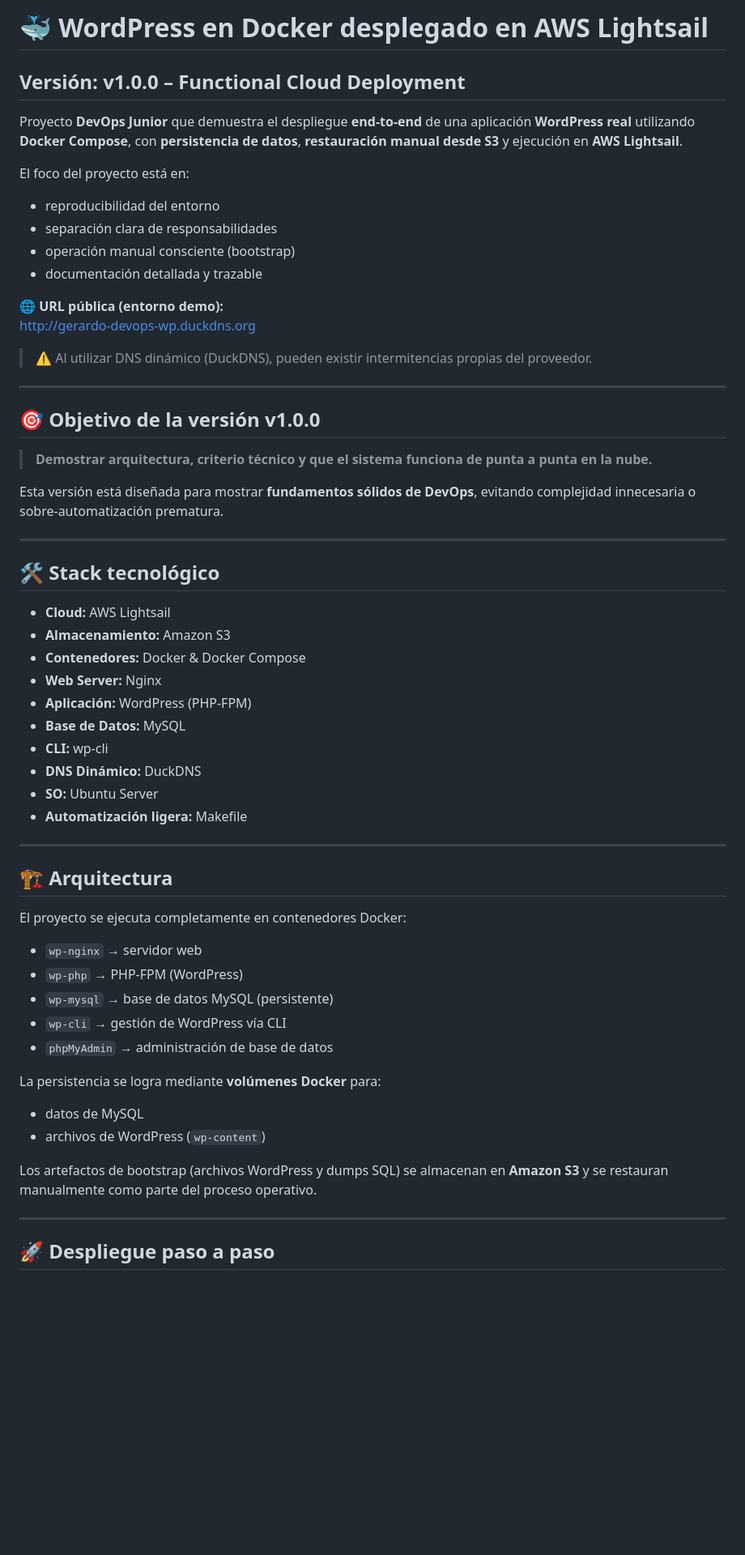
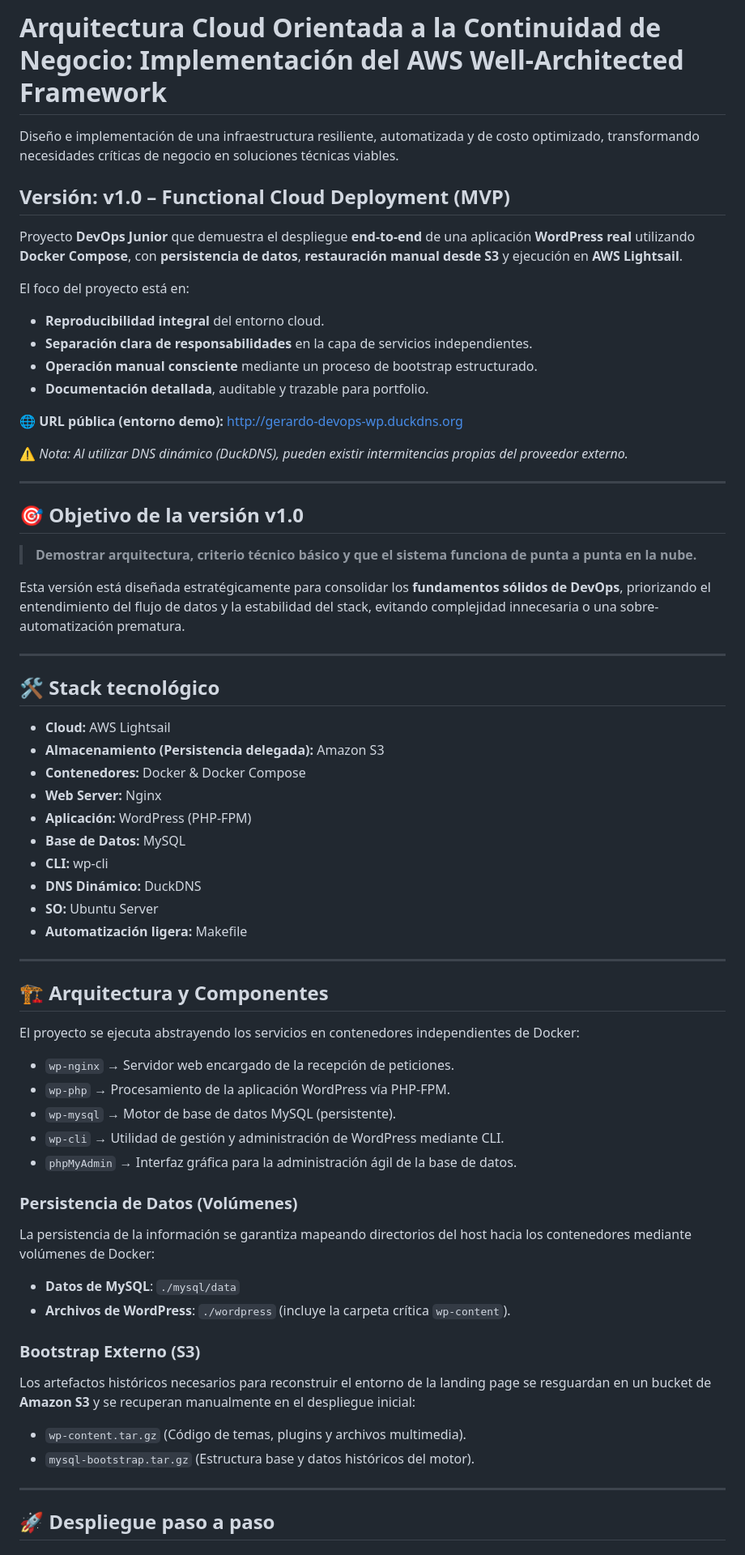
Before and after one commit to GerardMastra/wordpress-docker-devops, a Markdown page: README.md, the part around one of its changes. Shown at 81% size. Drawn GitHub-style; blank space fills up the shorter version.

Commit message:
docs: consolidar y unificar especificaciones de infraestructura funcional v1.0

```diff
--- a/README.md
+++ b/README.md
@@ -1,62 +1,71 @@
-# 🐳 WordPress en Docker desplegado en AWS Lightsail
+# Arquitectura Cloud Orientada a la Continuidad de Negocio: Implementación del AWS Well-Architected Framework
 
-## Versión: v1.0.0 – Functional Cloud Deployment
+Diseño e implementación de una infraestructura resiliente, automatizada y de costo optimizado, transformando necesidades críticas de negocio en soluciones técnicas viables.
+
+## Versión: v1.0 – Functional Cloud Deployment (MVP)
 
 Proyecto **DevOps Junior** que demuestra el despliegue **end-to-end** de una aplicación **WordPress real** utilizando **Docker Compose**, con **persistencia de datos**, **restauración manual desde S3** y ejecución en **AWS Lightsail**.
 
 El foco del proyecto está en:
 
-- reproducibilidad del entorno
-- separación clara de responsabilidades
-- operación manual consciente (bootstrap)
-- documentación detallada y trazable
+* **Reproducibilidad integral** del entorno cloud.
+* **Separación clara de responsabilidades** en la capa de servicios independientes.
+* **Operación manual consciente** mediante un proceso de bootstrap estructurado.
+* **Documentación detallada**, auditable y trazable para portfolio.
 
 🌐 **URL pública (entorno demo):**
 <http://gerardo-devops-wp.duckdns.org>
 
-> ⚠️ Al utilizar DNS dinámico (DuckDNS), pueden existir intermitencias propias del proveedor.
+⚠️ *Nota: Al utilizar DNS dinámico (DuckDNS), pueden existir intermitencias propias del proveedor externo.*
 
 ---
 
-## 🎯 Objetivo de la versión v1.0.0
+## 🎯 Objetivo de la versión v1.0
 
-> **Demostrar arquitectura, criterio técnico y que el sistema funciona de punta a punta en la nube.**
+> **Demostrar arquitectura, criterio técnico básico y que el sistema funciona de punta a punta en la nube.**
 
-Esta versión está diseñada para mostrar **fundamentos sólidos de DevOps**, evitando complejidad innecesaria o sobre-automatización prematura.
+Esta versión está diseñada estratégicamente para consolidar los **fundamentos sólidos de DevOps**, priorizando el entendimiento del flujo de datos y la estabilidad del stack, evitando complejidad innecesaria o una sobre-automatización prematura.
 
 ---
 
 ## 🛠 Stack tecnológico
 
-- **Cloud:** AWS Lightsail
-- **Almacenamiento:** Amazon S3
-- **Contenedores:** Docker & Docker Compose
-- **Web Server:** Nginx
-- **Aplicación:** WordPress (PHP-FPM)
-- **Base de Datos:** MySQL
-- **CLI:** wp-cli
-- **DNS Dinámico:** DuckDNS
-- **SO:** Ubuntu Server
-- **Automatización ligera:** Makefile
+* **Cloud:** AWS Lightsail
+* **Almacenamiento (Persistencia delegada):** Amazon S3
+* **Contenedores:** Docker & Docker Compose
+* **Web Server:** Nginx
+* **Aplicación:** WordPress (PHP-FPM)
+* **Base de Datos:** MySQL
+* **CLI:** wp-cli
+* **DNS Dinámico:** DuckDNS
+* **SO:** Ubuntu Server
+* **Automatización ligera:** Makefile
 
 ---
 
-## 🏗 Arquitectura
+## 🏗 Arquitectura y Componentes
 
-El proyecto se ejecuta completamente en contenedores Docker:
+El proyecto se ejecuta abstrayendo los servicios en contenedores independientes de Docker:
 
-- `wp-nginx` → servidor web
-- `wp-php` → PHP-FPM (WordPress)
-- `wp-mysql` → base de datos MySQL (persistente)
-- `wp-cli` → gestión de WordPress vía CLI
-- `phpMyAdmin` → administración de base de datos
+* `wp-nginx` → Servidor web encargado de la recepción de peticiones.
+* `wp-php` → Procesamiento de la aplicación WordPress vía PHP-FPM.
+* `wp-mysql` → Motor de base de datos MySQL (persistente).
+* `wp-cli` → Utilidad de gestión y administración de WordPress mediante CLI.
+* `phpMyAdmin` → Interfaz gráfica para la administración ágil de la base de datos.
 
-La persistencia se logra mediante **volúmenes Docker** para:
+### Persistencia de Datos (Volúmenes)
 
-- datos de MySQL
-- archivos de WordPress (`wp-content`)
+La persistencia de la información se garantiza mapeando directorios del host hacia los contenedores mediante volúmenes de Docker:
 
-Los artefactos de bootstrap (archivos WordPress y dumps SQL) se almacenan en **Amazon S3** y se restauran manualmente como parte del proceso operativo.
+* **Datos de MySQL**: `./mysql/data`
+* **Archivos de WordPress**: `./wordpress` (incluye la carpeta crítica `wp-content`).
+
+### Bootstrap Externo (S3)
+
+Los artefactos históricos necesarios para reconstruir el entorno de la landing page se resguardan en un bucket de **Amazon S3** y se recuperan manualmente en el despliegue inicial:
+
+* `wp-content.tar.gz` (Código de temas, plugins y archivos multimedia).
+* `mysql-bootstrap.tar.gz` (Estructura base y datos históricos del motor).
 
 ---
 
```
Also changed, not shown: other parts of README.md (+67 -61 lines).
